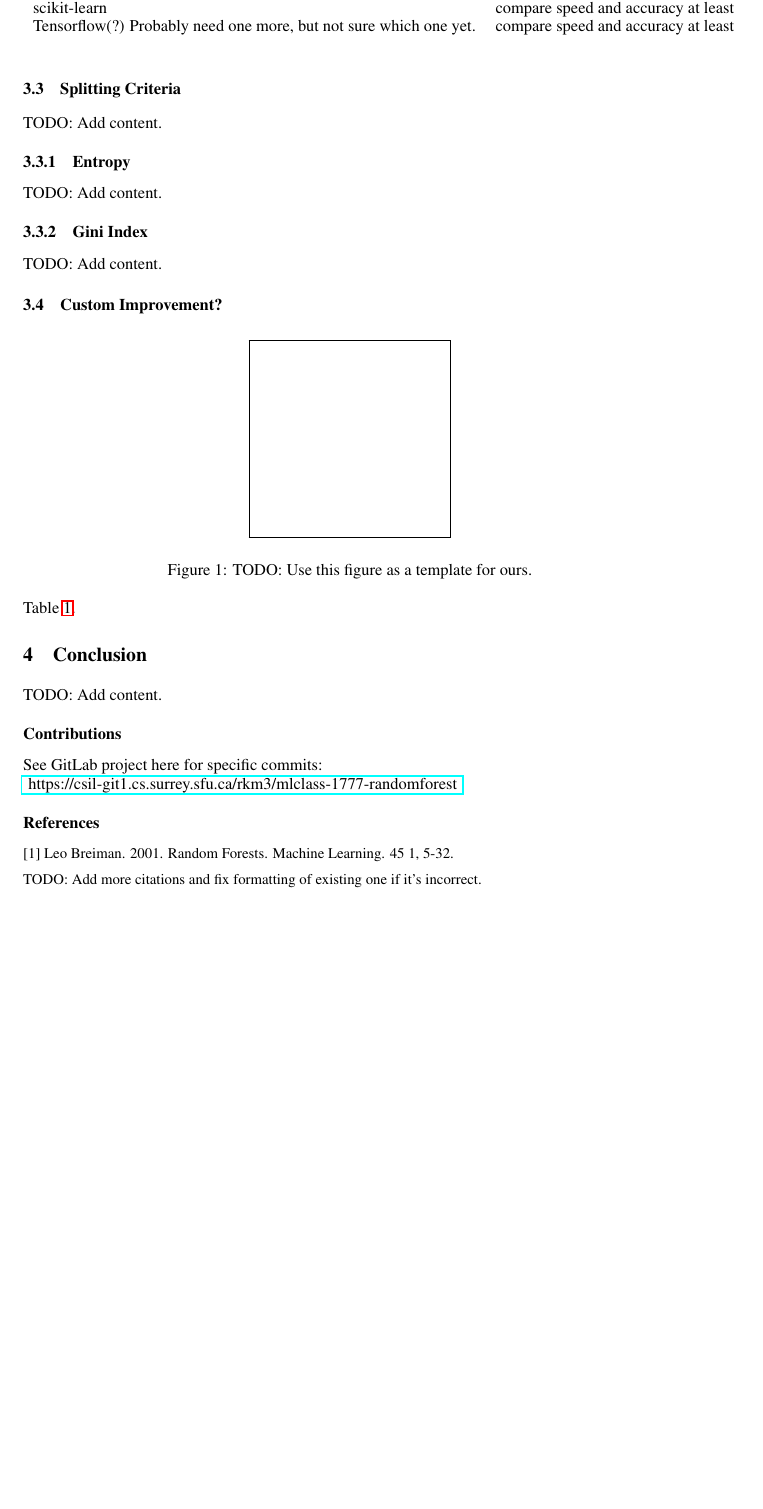
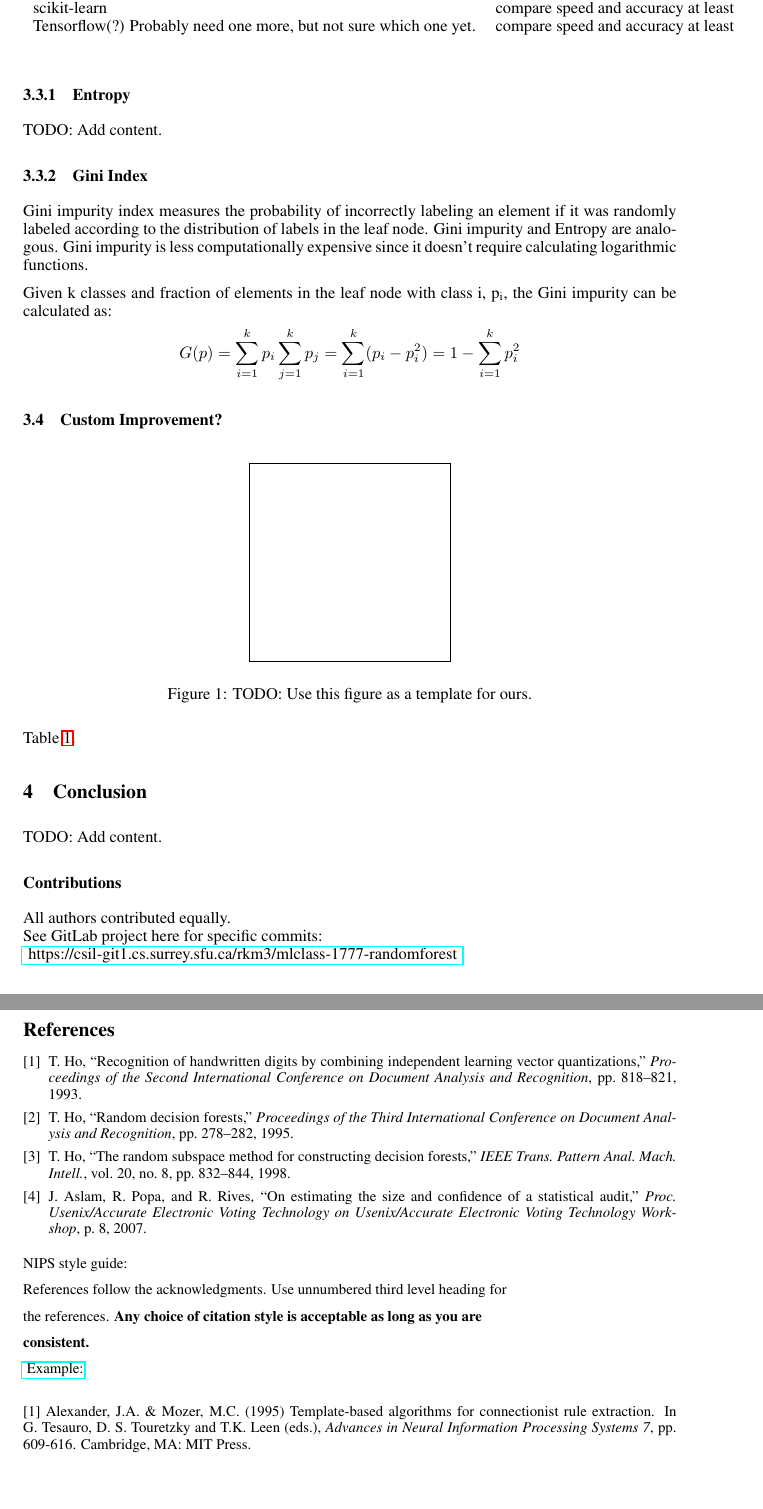
Before and after one commit to robintwhite/RandomForest-CMPT726FinalProject, a LaTeX paper (report/report.tex, which reads report/report.bib): part of page 2 of 2 before the commit and two parts of pages 3 and 4 of 4 after it, the two joined at a grey line, cut so that both start at the same text, the shorter picture padded with empty space. The pictures show the PDF file report/report.pdf that the author committed with the source.

Commit message:
WIP: Work on report, also added bib file

```diff
--- /dev/null
+++ b/report/report.bib
@@ -0,0 +13,38 @@
+    title   = {On Estimating the Size and Confidence of a Statistical Audit},
+    journal = {Proc. Usenix/Accurate Electronic Voting Technology on Usenix/Accurate Electronic Voting Technology Workshop},
+    year    = {2007},
+    volume  = "",
+    number  = "",
+    pages   = "8"
+}
+
+
+@ARTICLE {Ho98,
+    author  = {Ho, T.K.},
+    title   = {The random subspace method for constructing decision forests},
+    journal = {IEEE Trans. Pattern Anal. Mach. Intell.},
+    year    = {1998},
+    volume  = "20",
+    number  = "8",
+    pages   = "832-844"
+}
+
+@ARTICLE {Ho93,
+    author  = {Ho, T.K.},
+    title   = {Recognition of Handwritten Digits by Combining Independent Learning Vector Quantizations},
+    journal = {Proceedings of the Second International Conference on Document Analysis and Recognition},
+    year    = {1993},
+    volume  = "",
+    number  = "",
+    pages   = "818-821"
+}
+
+@ARTICLE {Ho95,
+    author  = {Ho, T.K.},
+    title   = {Random decision forests},
+    journal = {Proceedings of the Third International Conference on Document Analysis and Recognition},
+    year    = {1995},
+    volume  = "",
+    number  = "",
+    pages   = "278-282"
+}
--- a/report/report.tex
+++ b/report/report.tex
@@ -140,6 +142,7 @@ Tensorflow(?) Probably need one more, but not sure which one yet.             &c
 TODO: Add content.
 
 \subsubsection*{Contributions}
+All authors contributed equally.\\
 See GitLab project here for specific commits:\\
 \href{
     https://csil-git1.cs.surrey.sfu.ca/rkm3/mlclass-1777-randomforest
@@ -147,17 +150,29 @@ See GitLab project here for specific commits:\\
     https://csil-git1.cs.surrey.sfu.ca/rkm3/mlclass-1777-randomforest
 }
 
-\subsubsection*{References}
-
 
 \small{
-[1] Leo Breiman. 2001. Random Forests. Machine Learning. 45 1, 5-32.
+\bibliography{report}
+\bibliographystyle{ieeetr}
+}
 
-[2]  J.A. Aslam, R.A. Popa, R.L. Rivest. 2007. On Estimating the Size and Confidence of a Statistical Audit. Proc. Usenix/Accurate Electronic Voting Technology on Usenix/Accurate Electronic Voting Technology Workshop (EVT 07), pp. 8.
+NIPS style guide:
 
-[3] T. K. Ho. 1998. The random subspace method for constructing decision forests. IEEE Trans. Pattern Anal. Mach. Intell., vol. 20, no. 8, pp. 832-844.
+References follow the acknowledgments. Use unnumbered third level heading for
 
-TODO: Add more citations and fix formatting of existing one if it's incorrect.
+the references. {\bf Any choice of citation style is acceptable as long as you are
+
+consistent.}
+
+\href{https://github.com/aucsc220/research_paper}{
+Example:}\\
+
+\small{
+[1] Alexander, J.A. \& Mozer, M.C. (1995) Template-based algorithms
+for connectionist rule extraction. In G. Tesauro, D. S. Touretzky
+and T.K. Leen (eds.), {\it Advances in Neural Information Processing
+Systems 7}, pp. 609-616. Cambridge, MA: MIT Press.
+
 }
 
 \end{document}
```
Also changed, not shown: report/report.bbl (added), report/report.pdf, report/report.bib (12 more changed lines), report/report.tex (4 more changed lines), 1 other file.
